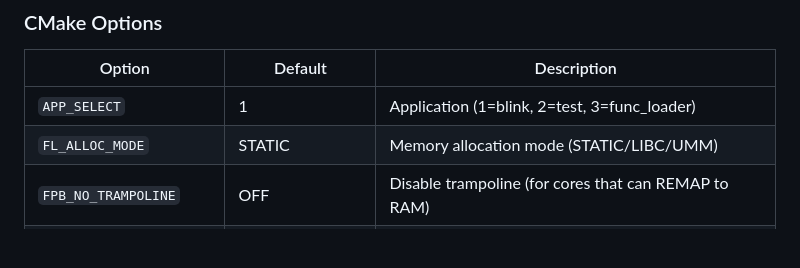
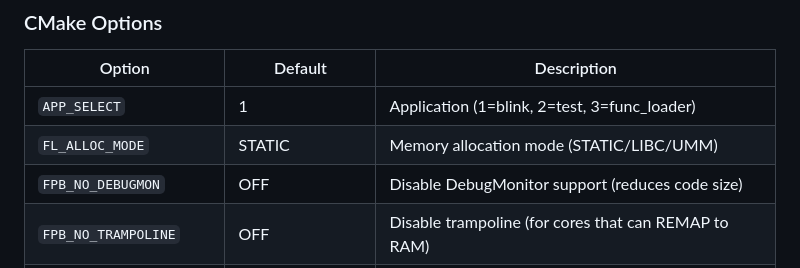
Before and after one commit to FASTSHIFT/FPBInject, a Markdown page: README.md, the part around the change. GitHub-like rendering; blank space fills up the shorter version.

Commit message:
docs: add FPB_NO_DEBUGMON description

```diff
--- a/README.md
+++ b/README.md
@@ -171,6 +171,7 @@ void inject_no_args(void) {
 |--------|---------|-------------|
 | `APP_SELECT` | 1 | Application (1=blink, 2=test, 3=func_loader) |
 | `FL_ALLOC_MODE` | STATIC | Memory allocation mode (STATIC/LIBC/UMM) |
+| `FPB_NO_DEBUGMON` | OFF | Disable DebugMonitor support (reduces code size) |
 | `FPB_NO_TRAMPOLINE` | OFF | Disable trampoline (for cores that can REMAP to RAM) |
 | `FPB_TRAMPOLINE_NO_ASM` | OFF | Use C instead of assembly (no argument preservation) |
 | `HSE_VALUE` | 8000000 | External oscillator frequency |
```
